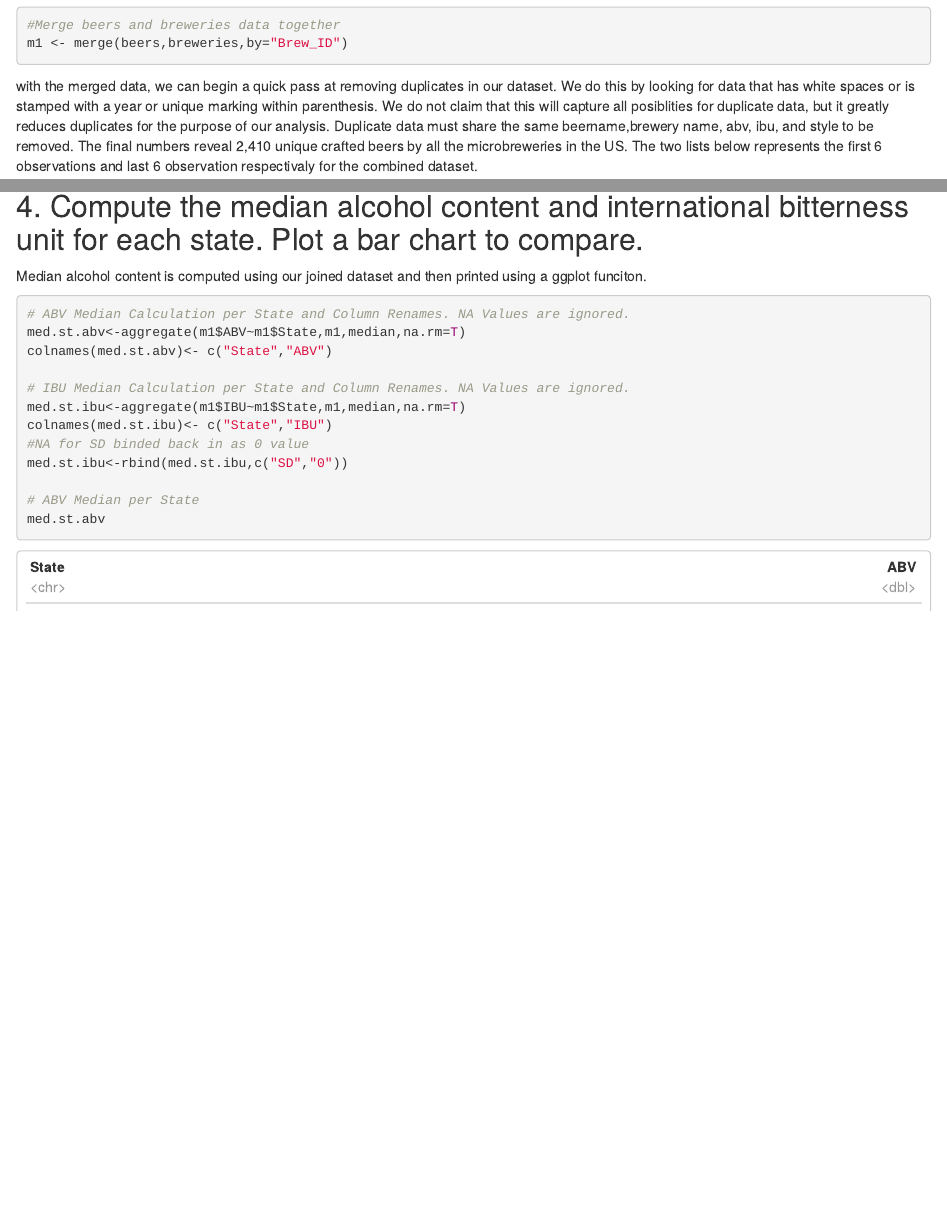
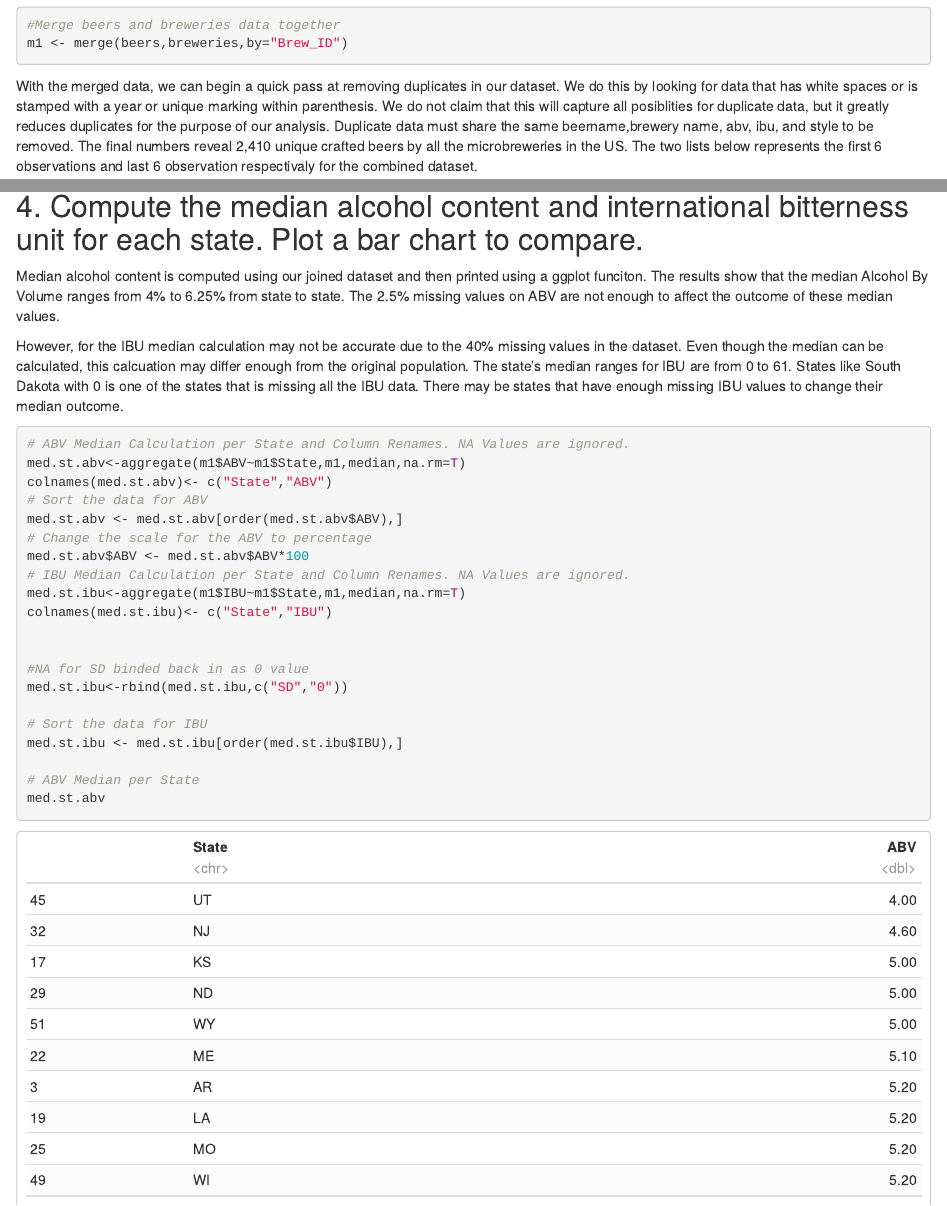
Before and after one commit to cdmorgan103/6306-CaseStudy1, an R Markdown document (6306_CaseStudy_1_US_Beers.Rmd): the page in a window 1100 px wide, from 3530 px down, and a second part further down, joined at a grey line. The pictures show the output file 6306_CaseStudy_1_US_Beers.html that the author committed with the source, opened offline.

Commit message:
-New Edits to answers

````diff
--- a/6306_CaseStudy_1_US_Beers.Rmd
+++ b/6306_CaseStudy_1_US_Beers.Rmd
@@ -158,17 +158,28 @@ NACount
 The "IBU" field has 966 empty values, this is 40% of our dataset. It is our recomendation to research for these values and try to fill it in before making any desision on it. In contrast we have the "ABV" with 62 empty values, which represent 2.5% of our dataset, this number should not skew our data analysis for ABV.
 
 ##4. Compute the median alcohol content and international bitterness unit for each state. Plot a bar chart to compare.
-Median alcohol content is computed using our joined dataset and then printed using a ggplot funciton.
+Median alcohol content is computed using our joined dataset and then printed using a ggplot funciton. The results show that the median Alcohol By Volume ranges from 4% to 6.25% from state to state.  The 2.5% missing values on ABV are not enough to affect the outcome of these median values.
+
+However, for the IBU median calculation may not be accurate due to the 40% missing values in the dataset. Even though the median can be calculated, this calcuation may differ enough from the original population. The state's median ranges for IBU are from 0 to 61. States like South Dakota with 0 is one of the states that is missing all the IBU data. There may be states that have enough missing IBU values to change their median outcome.
+
 ```{r, medianCalculation, fig.width=12,fig.height=6}
 # ABV Median Calculation per State and Column Renames. NA Values are ignored.
 med.st.abv<-aggregate(m1$ABV~m1$State,m1,median,na.rm=T)
 colnames(med.st.abv)<- c("State","ABV")
-
+# Sort the data for ABV
+med.st.abv <- med.st.abv[order(med.st.abv$ABV),]
+# Change the scale for the ABV to percentage
+med.st.abv$ABV <- med.st.abv$ABV*100
 # IBU Median Calculation per State and Column Renames. NA Values are ignored.
 med.st.ibu<-aggregate(m1$IBU~m1$State,m1,median,na.rm=T)
 colnames(med.st.ibu)<- c("State","IBU")
+
+
 #NA for SD binded back in as 0 value
 med.st.ibu<-rbind(med.st.ibu,c("SD","0"))
+
+# Sort the data for IBU
+med.st.ibu <- med.st.ibu[order(med.st.ibu$IBU),]
 
 # ABV Median per State
 med.st.abv
````
Also changed, not shown: 6306_CaseStudy_1_US_Beers.html, 6306_CaseStudy_1_US_Beers.Rmd (5 more changed lines).
